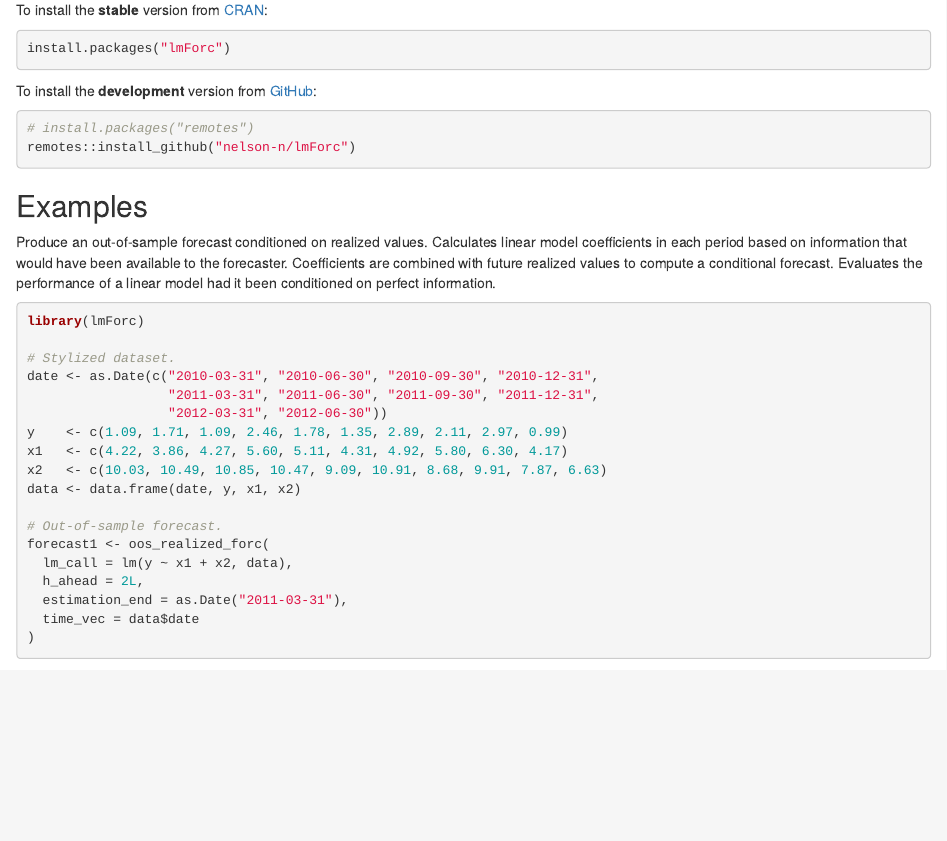
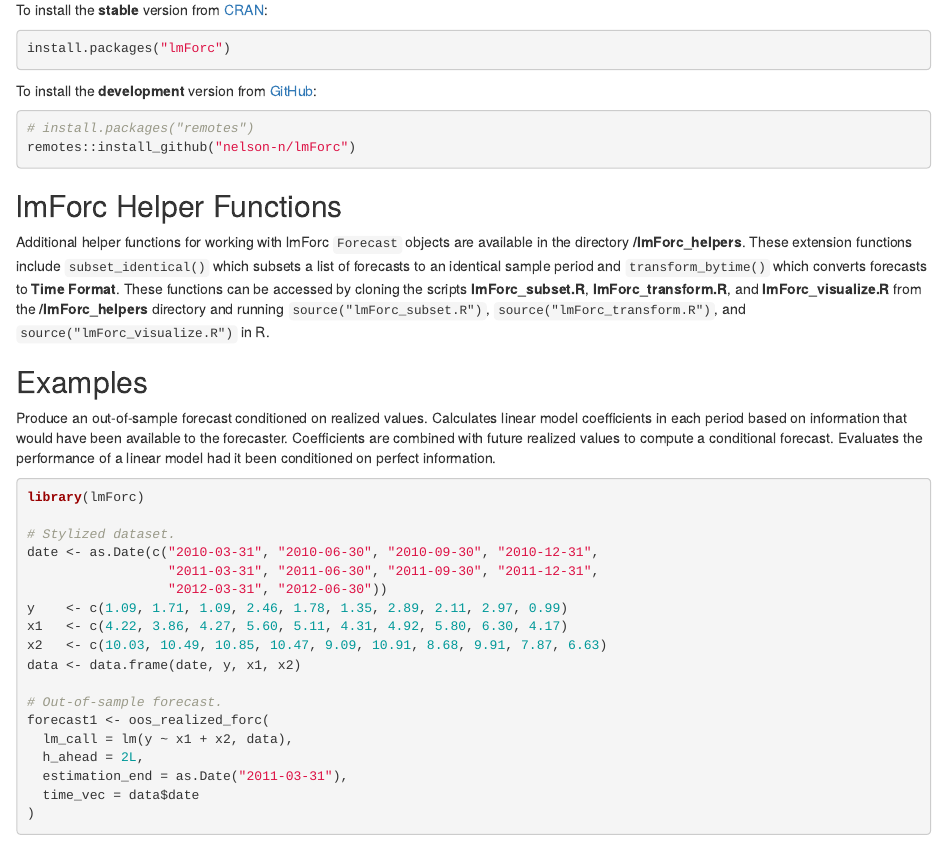
Before and after one commit to nelson-n/lmForc, an R Markdown document (README.Rmd): the page in a window 1100 px wide, from 740 px down. Rendered offline with R 4.5, knitr and Pandoc, with nearby package versions; some code elsewhere in the file could not run offline; badge pictures from the web are left out.

Commit message:
lmForc_helpers integration

````diff
--- a/README.Rmd
+++ b/README.Rmd
@@ -51,6 +51,10 @@ To install the **development** version from [GitHub](https://github.com/nelson-n
 # install.packages("remotes")
 remotes::install_github("nelson-n/lmForc")
 ```
+
+## lmForc Helper Functions
+
+Additional helper functions for working with lmForc `Forecast` objects are available in the directory **/lmForc_helpers**. These extension functions include `subset_identical()` which subsets a list of forecasts to an identical sample period and `transform_bytime()` which converts forecasts to **Time Format**. These functions can be accessed by cloning the scripts **lmForc_subset.R**, **lmForc_transform.R**, and **lmForc_visualize.R** from the **/lmForc_helpers** directory and running `source("lmForc_subset.R")`, `source("lmForc_transform.R")`, and `source("lmForc_visualize.R")` in R.
 
 ## Examples
 
````
